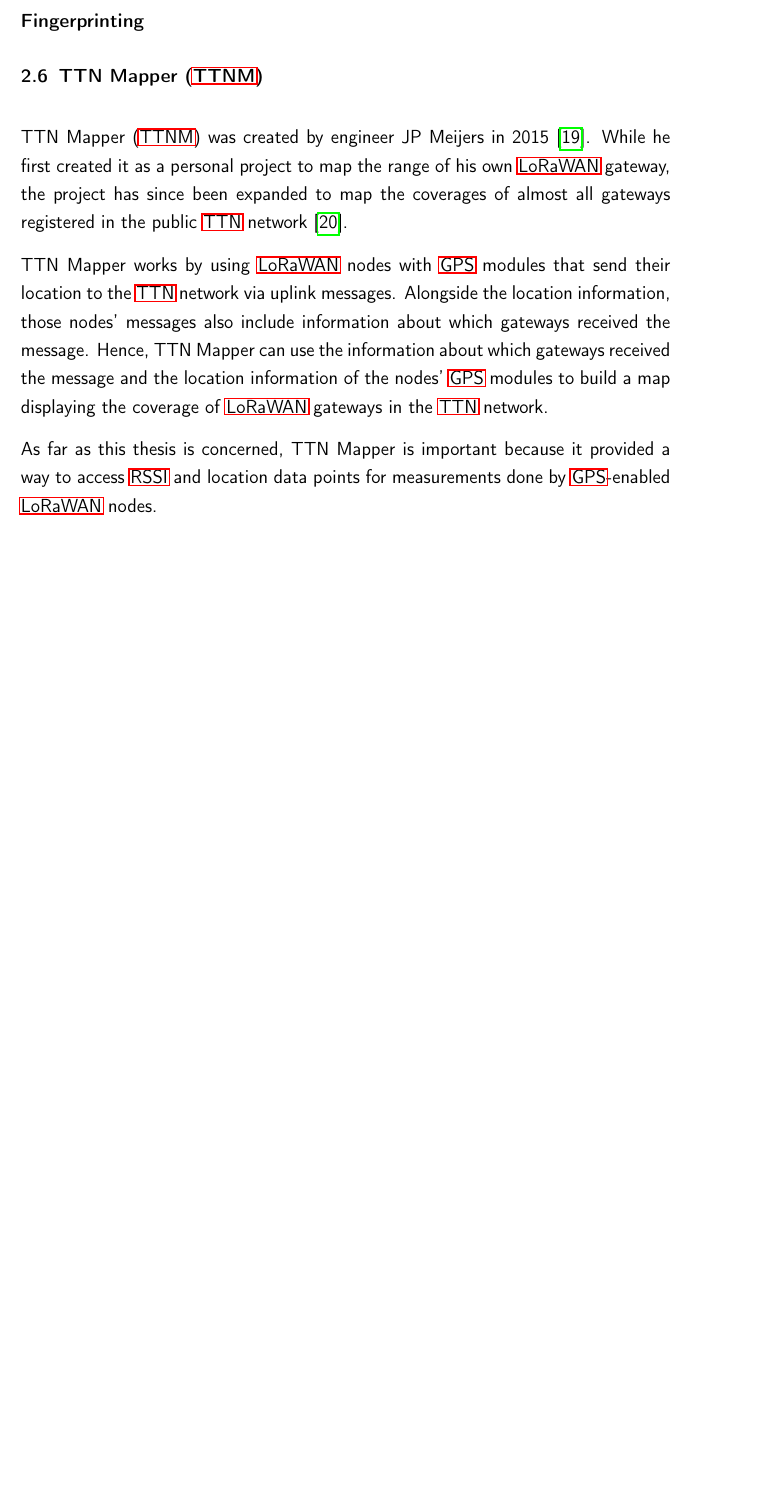
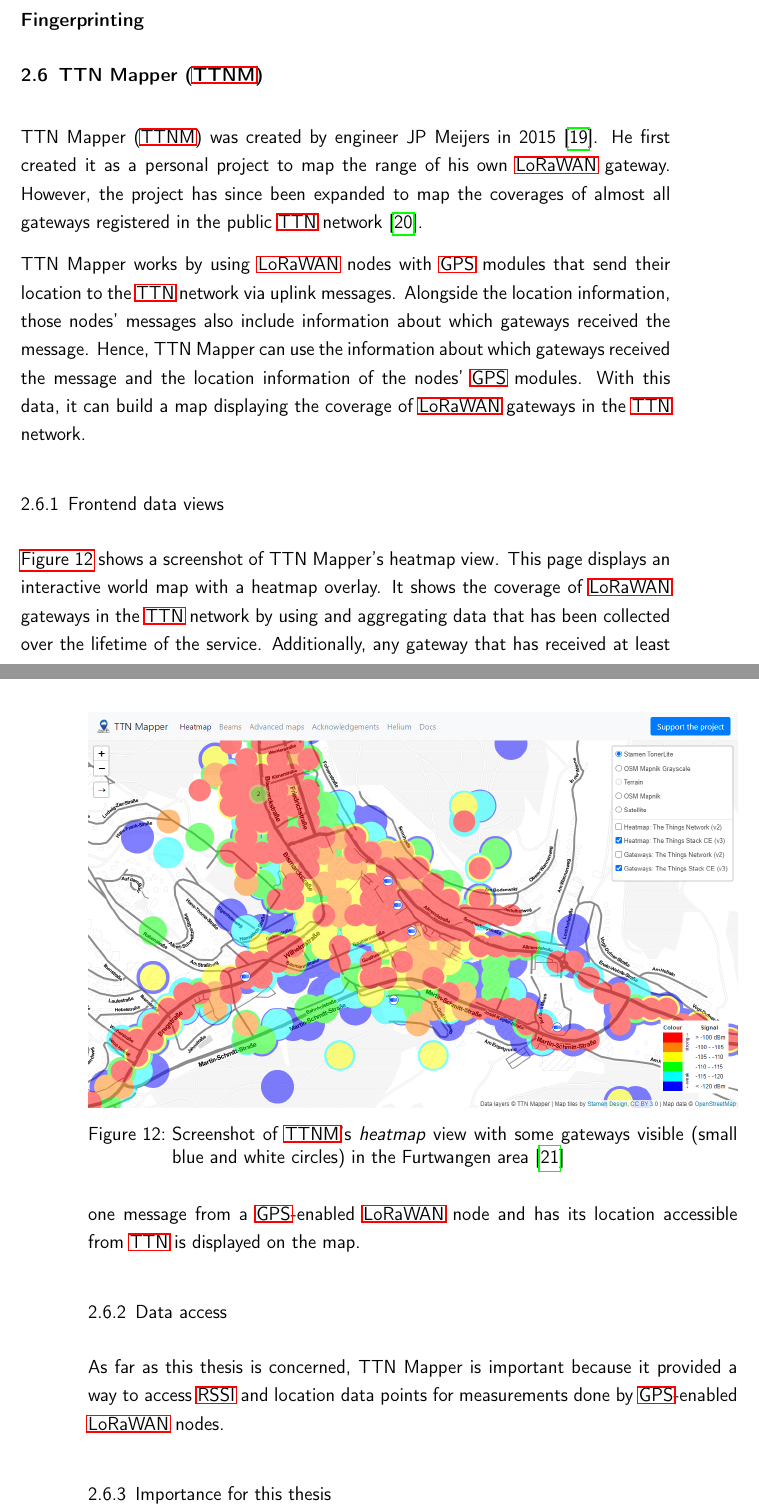
Before and after one commit to Bassadin/Master-Thesis-INM, a LaTeX thesis (thesis/main.tex, which reads thesis/content/2_background.tex): part of page 28 of 41 before the commit and two parts of pages 28 and 29 of 43 after it, the two joined at a grey line, cut so that both start at the same text, the shorter picture padded with empty space. Compiled offline with pdfLaTeX.

Commit message:
add screenshot of ttn mapper heatmap view

```diff
--- a/thesis/content/2_background.tex
+++ b/thesis/content/2_background.tex
@@ -267,14 +267,35 @@
 % What quotes to use?
 
 \acf{TTNM} was created by engineer JP Meijers in 2015~\cite{linkedin_23_nodate}.
-While he first created it as a personal project to map the range of his own \ac{LoRaWAN} gateway, the project has since been expanded to map the coverages of almost all gateways registered in the public \ac{TTN} network~\cite{the_things_network_jp_2018}.
+He first created it as a personal project to map the range of his own \ac{LoRaWAN} gateway.
+However, the project has since been expanded to map the coverages of almost all gateways registered in the public \ac{TTN} network~\cite{the_things_network_jp_2018}.
 
 % explain how it works in conjunction with TTN
 
 \acl{TTNM} works by using \ac{LoRaWAN} nodes with \ac{GPS} modules that send their location to the \ac{TTN} network via uplink messages.
 Alongside the location information, those nodes' messages also include information about which gateways received the message.
-Hence, \acl{TTNM} can use the information about which gateways received the message and the location information of the nodes' \ac{GPS} modules to build a map displaying the coverage of \ac{LoRaWAN} gateways in the \ac{TTN} network.
+Hence, \acl{TTNM} can use the information about which gateways received the message and the location information of the nodes' \ac{GPS} modules.
+With this data, it can build a map displaying the coverage of \ac{LoRaWAN} gateways in the \ac{TTN} network.
 
-% explain why it is important for the thesis
+\subsection{Frontend data views}
+
+\begin{figure}[h]
+    \centering
+    \includegraphics[width=1\textwidth]{pictures/ttn-mapper/heatmap_with_gateways.png}
+    \caption{Screenshot of \ac{TTNM}'s \emph{heatmap} view with some gateways visible (small blue and white circles) in the Furtwangen area~\protect\cite{ttn_mapper_ttn_2023}}\label{pic:ttn-mapper-heatmap-with-gateways}
+\end{figure}
+
+\Cref{pic:ttn-mapper-heatmap-with-gateways} shows a screenshot of \acl{TTNM}'s heatmap view.
+This page displays an interactive world map with a heatmap overlay.
+It shows the coverage of \ac{LoRaWAN} gateways in the \ac{TTN} network by using and aggregating data that has been collected over the lifetime of the service.
+Additionally, any gateway that has received at least one message from a \ac{GPS}-enabled \ac{LoRaWAN} node and has its location accessible from \ac{TTN} is displayed on the map.
+
+\subsection{Data access}
 
 As far as this thesis is concerned, \acl{TTNM} is important because it provided a way to access \ac{RSSI} and location data points for measurements done by \ac{GPS}-enabled \ac{LoRaWAN} nodes.
+
+% Mention open API endpoints for accessing data with .csv files
+
+\subsection{Importance for this thesis}
+
+% explain why it is important for the thesis, providing data, etc.
```
Also changed, not shown: thesis/pictures/ttn-mapper/heatmap_with_gateways.png (added).
